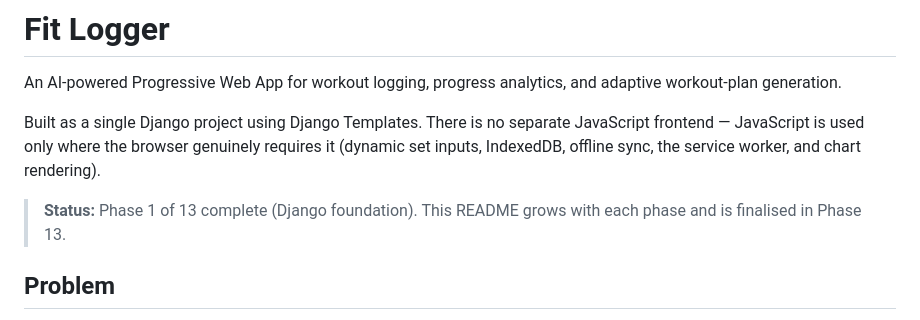
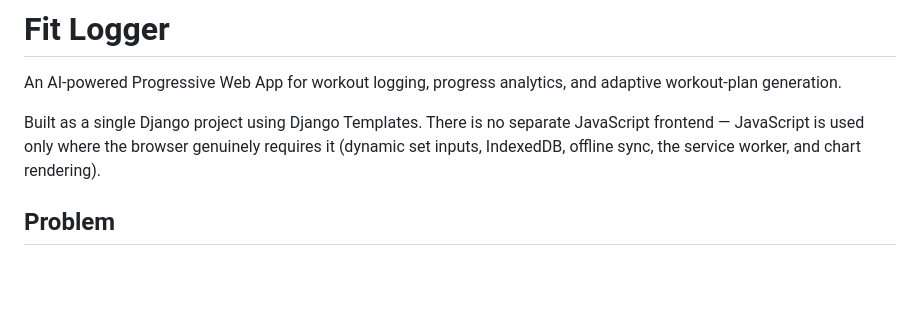
Before and after one commit to Atith-C/FitLogger, a Markdown page: README.md, the part around the change. GitHub-like rendering; blank space fills up the shorter version.

```diff
--- a/README.md
+++ b/README.md
@@ -8,8 +8,6 @@ JavaScript frontend — JavaScript is used only where the browser genuinely
 requires it (dynamic set inputs, IndexedDB, offline sync, the service worker,
 and chart rendering).
 
-> **Status:** Phase 1 of 13 complete (Django foundation). This README grows with
-> each phase and is finalised in Phase 13.
 
 ## Problem
 
```
